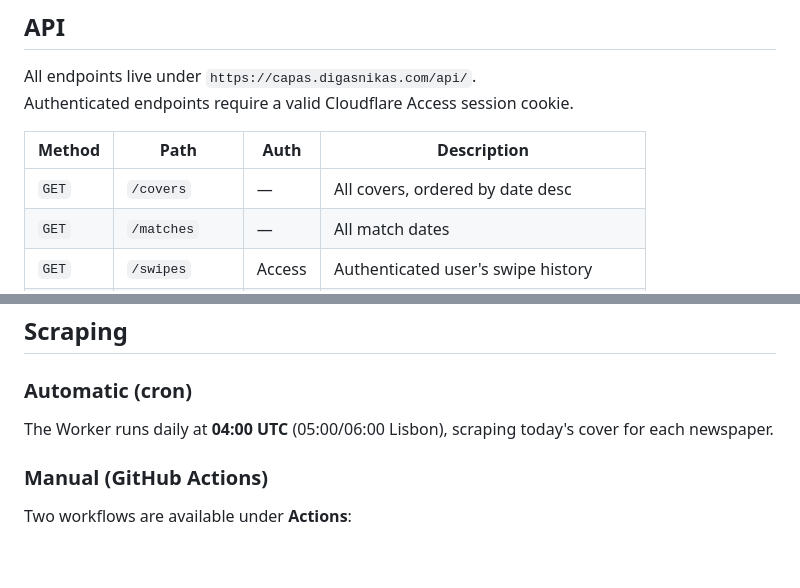
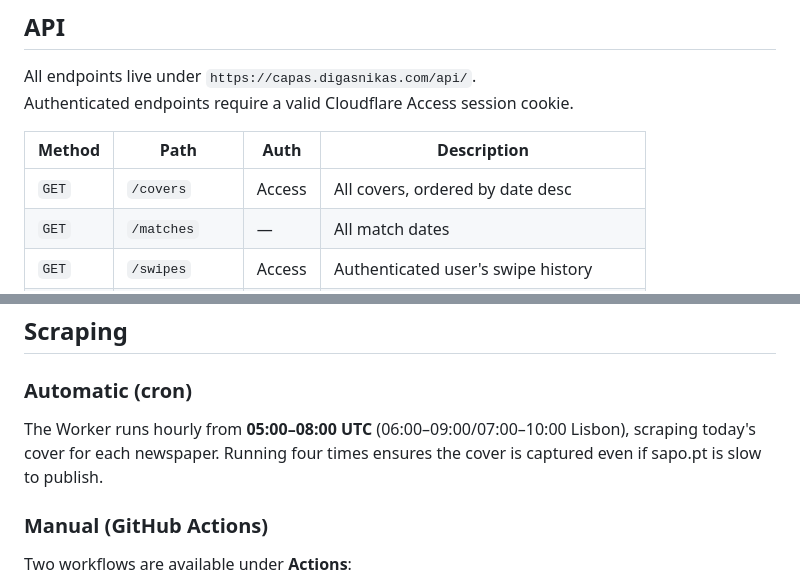
Before and after one commit to DigasNikas/capas-web-swipe, a Markdown page: README.md, 2 parts joined by grey strips. Rendered like a GitHub page; blank space fills up the shorter version.

Commit message:
Update README: /covers requires auth, cron now runs 05:00-08:00 UTC

```diff
--- a/README.md
+++ b/README.md
@@ -95,7 +95,7 @@ Authenticated endpoints require a valid Cloudflare Access session cookie.
 
 | Method | Path | Auth | Description |
 |---|---|---|---|
-| `GET` | `/covers` | — | All covers, ordered by date desc |
+| `GET` | `/covers` | Access | All covers, ordered by date desc |
 | `GET` | `/matches` | — | All match dates |
 | `GET` | `/swipes` | Access | Authenticated user's swipe history |
 | `POST` | `/swipes` | Access | Record a swipe `{ cover_id, decision }` |
@@ -132,7 +132,7 @@ Deployed automatically by GitHub Pages from the `main` branch root.
 
 ### Automatic (cron)
 
-The Worker runs daily at **04:00 UTC** (05:00/06:00 Lisbon), scraping today's cover for each newspaper.
+The Worker runs hourly from **05:00–08:00 UTC** (06:00–09:00/07:00–10:00 Lisbon), scraping today's cover for each newspaper. Running four times ensures the cover is captured even if sapo.pt is slow to publish.
 
 ### Manual (GitHub Actions)
 
```
